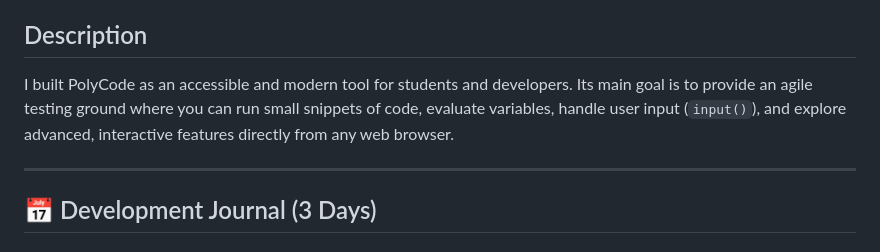
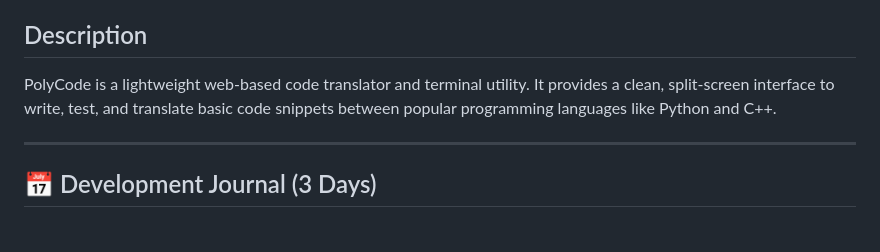
Before and after one commit to dul-4/Programming-language-translator, a Markdown page: README.md, the part around the change. Drawn GitHub-style.

```diff
--- a/README.md
+++ b/README.md
@@ -7,7 +7,7 @@ PolyCode is a lightweight, browser-based IDE that acts as a **programming langua
 
 ## Description
 
-I built PolyCode as an accessible and modern tool for students and developers. Its main goal is to provide an agile testing ground where you can run small snippets of code, evaluate variables, handle user input (`input()`), and explore advanced, interactive features directly from any web browser.
+PolyCode is a lightweight web-based code translator and terminal utility. It provides a clean, split-screen interface to write, test, and translate basic code snippets between popular programming languages like Python and C++.
 
 ---
 
```
